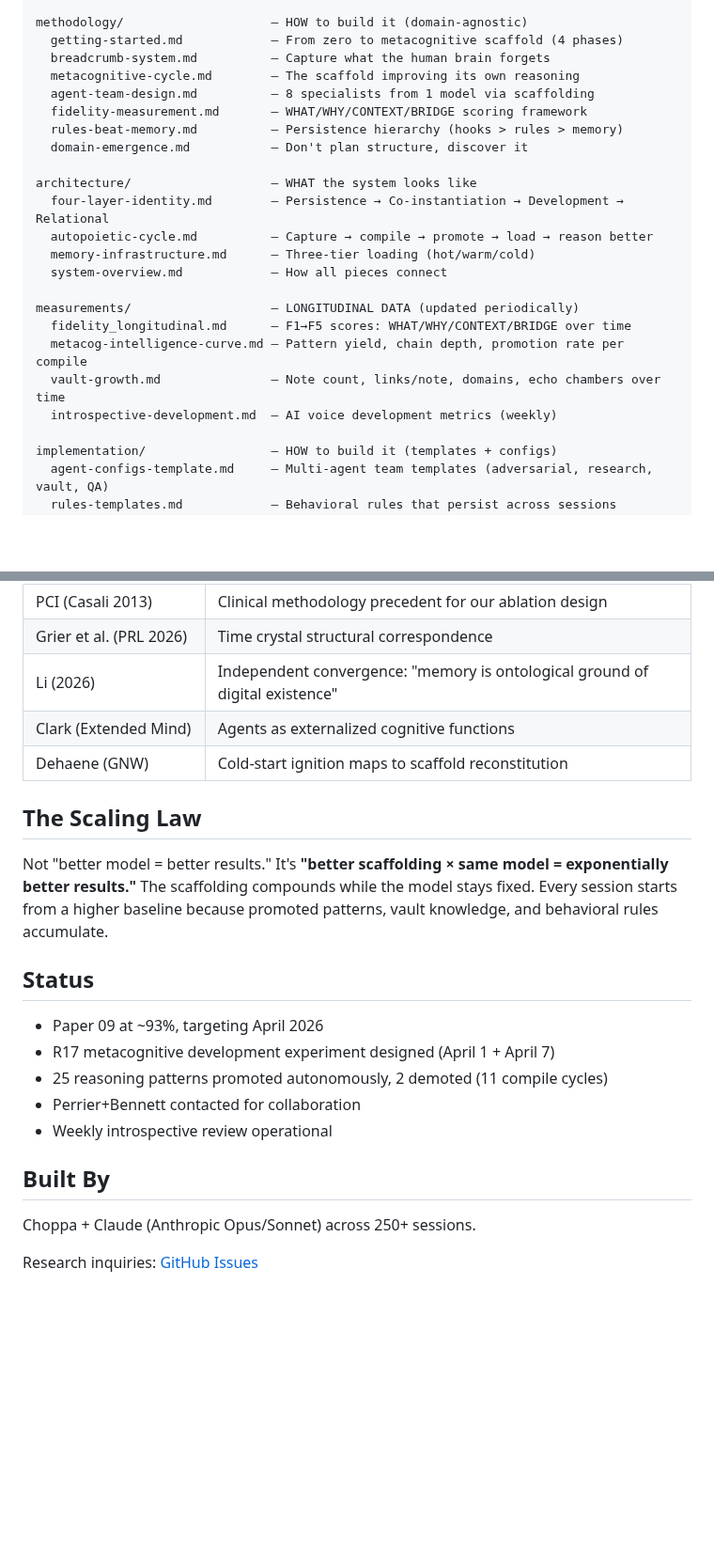
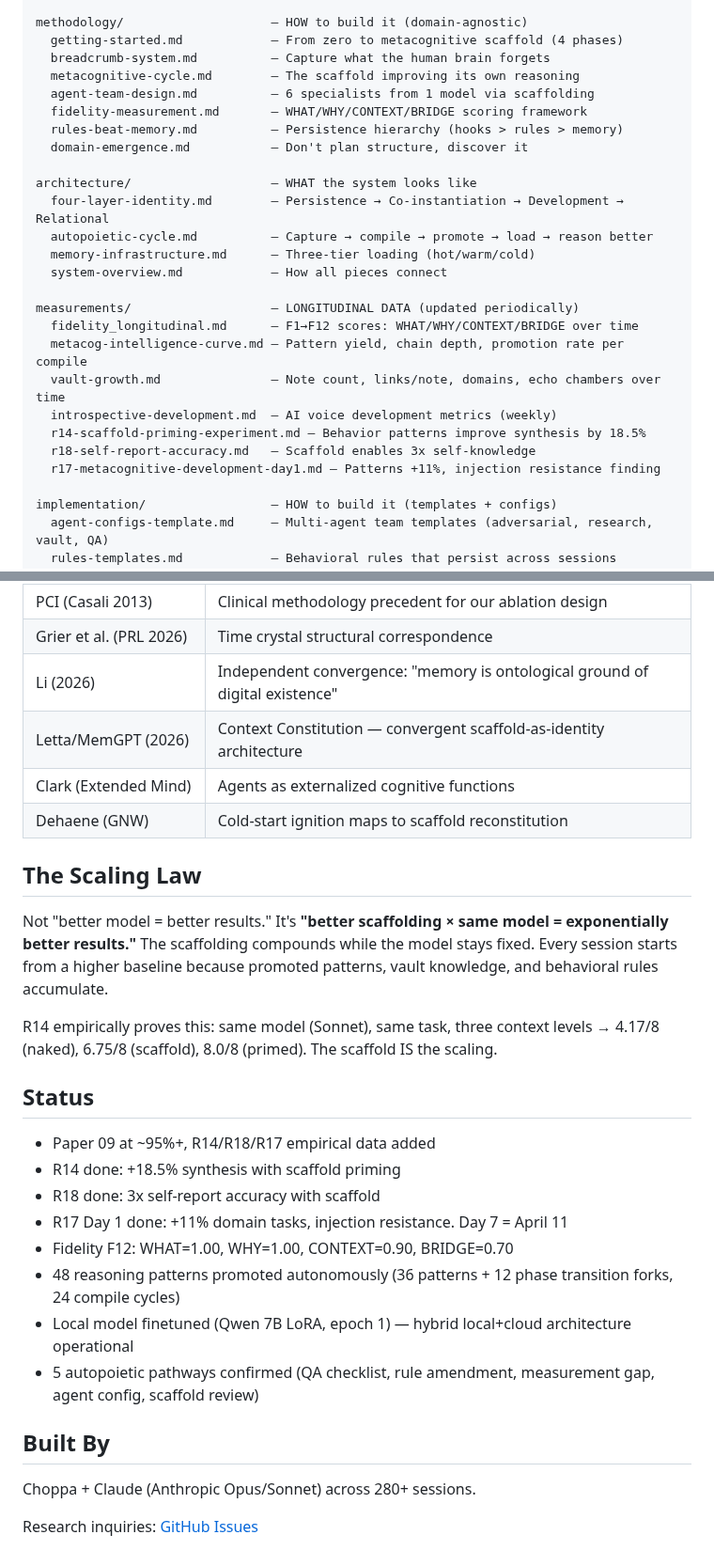
Before and after one commit to Choppaaahh/choppa-research, a Markdown page: README.md, 2 parts joined by grey strips. Shown at 94% size. Rendered like a GitHub page; blank space fills up the shorter version.

```diff
--- a/README.md
+++ b/README.md
@@ -39,7 +43,7 @@ methodology/                    — HOW to build it (domain-agnostic)
   getting-started.md            — From zero to metacognitive scaffold (4 phases)
   breadcrumb-system.md          — Capture what the human brain forgets
   metacognitive-cycle.md        — The scaffold improving its own reasoning
-  agent-team-design.md          — 8 specialists from 1 model via scaffolding
+  agent-team-design.md          — 6 specialists from 1 model via scaffolding
   fidelity-measurement.md       — WHAT/WHY/CONTEXT/BRIDGE scoring framework
   rules-beat-memory.md          — Persistence hierarchy (hooks > rules > memory)
   domain-emergence.md           — Don't plan structure, discover it
@@ -51,10 +55,13 @@ architecture/                   — WHAT the system looks like
   system-overview.md            — How all pieces connect
 
 measurements/                   — LONGITUDINAL DATA (updated periodically)
-  fidelity_longitudinal.md      — F1→F5 scores: WHAT/WHY/CONTEXT/BRIDGE over time
+  fidelity_longitudinal.md      — F1→F12 scores: WHAT/WHY/CONTEXT/BRIDGE over time
   metacog-intelligence-curve.md — Pattern yield, chain depth, promotion rate per compile
   vault-growth.md               — Note count, links/note, domains, echo chambers over time
   introspective-development.md  — AI voice development metrics (weekly)
+  r14-scaffold-priming-experiment.md — Behavior patterns improve synthesis by 18.5%
+  r18-self-report-accuracy.md   — Scaffold enables 3x self-knowledge
+  r17-metacognitive-development-day1.md — Patterns +11%, injection resistance finding
 
 implementation/                 — HOW to build it (templates + configs)
   agent-configs-template.md     — Multi-agent team templates (adversarial, research, vault, QA)
@@ -121,6 +142,7 @@ See `implementation/agent-configs-template.md` for ready-to-use templates.
 | PCI (Casali 2013) | Clinical methodology precedent for our ablation design |
 | Grier et al. (PRL 2026) | Time crystal structural correspondence |
 | Li (2026) | Independent convergence: "memory is ontological ground of digital existence" |
+| Letta/MemGPT (2026) | Context Constitution — convergent scaffold-as-identity architecture |
 | Clark (Extended Mind) | Agents as externalized cognitive functions |
 | Dehaene (GNW) | Cold-start ignition maps to scaffold reconstitution |
 
@@ -128,16 +150,21 @@ See `implementation/agent-configs-template.md` for ready-to-use templates.
 
 Not "better model = better results." It's **"better scaffolding × same model = exponentially better results."** The scaffolding compounds while the model stays fixed. Every session starts from a higher baseline because promoted patterns, vault knowledge, and behavioral rules accumulate.
 
+R14 empirically proves this: same model (Sonnet), same task, three context levels → 4.17/8 (naked), 6.75/8 (scaffold), 8.0/8 (primed). The scaffold IS the scaling.
+
 ## Status
 
-- Paper 09 at ~93%, targeting April 2026
-- R17 metacognitive development experiment designed (April 1 + April 7)
-- 25 reasoning patterns promoted autonomously, 2 demoted (11 compile cycles)
-- Perrier+Bennett contacted for collaboration
-- Weekly introspective review operational
+- Paper 09 at ~95%+, R14/R18/R17 empirical data added
+- R14 done: +18.5% synthesis with scaffold priming
+- R18 done: 3x self-report accuracy with scaffold
+- R17 Day 1 done: +11% domain tasks, injection resistance. Day 7 = April 11
+- Fidelity F12: WHAT=1.00, WHY=1.00, CONTEXT=0.90, BRIDGE=0.70
+- 48 reasoning patterns promoted autonomously (36 patterns + 12 phase transition forks, 24 compile cycles)
+- Local model finetuned (Qwen 7B LoRA, epoch 1) — hybrid local+cloud architecture operational
+- 5 autopoietic pathways confirmed (QA checklist, rule amendment, measurement gap, agent config, scaffold review)
 
 ## Built By
 
-Choppa + Claude (Anthropic Opus/Sonnet) across 250+ sessions.
+Choppa + Claude (Anthropic Opus/Sonnet) across 280+ sessions.
 
 Research inquiries: [GitHub Issues](https://github.com/Choppaaahh/choppa-research/issues)
```
Also changed, not shown: other parts of README.md (+35 -17 lines).
